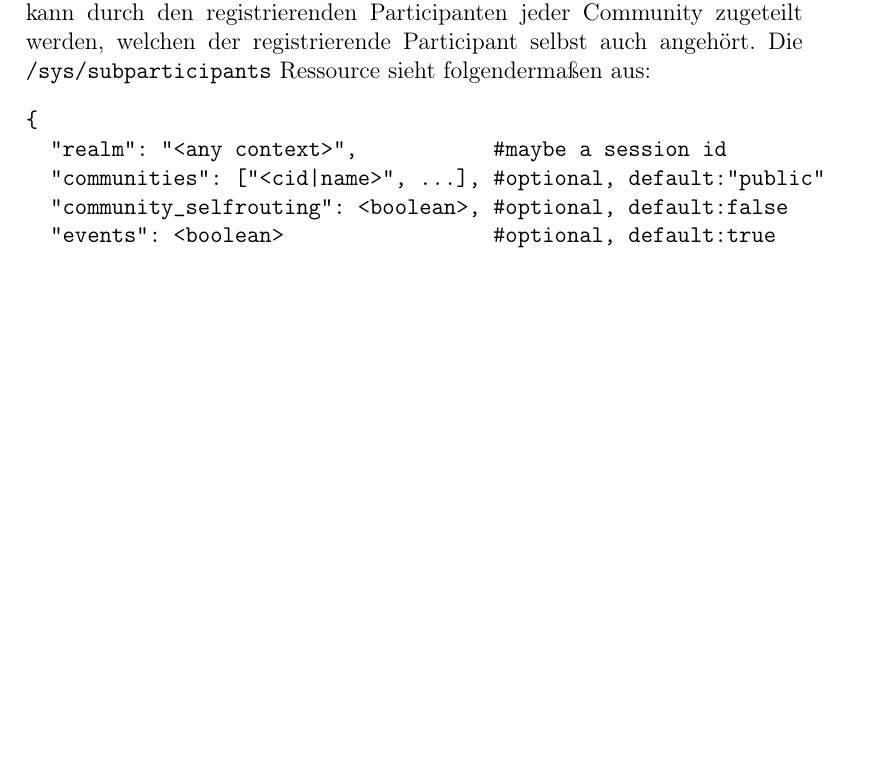
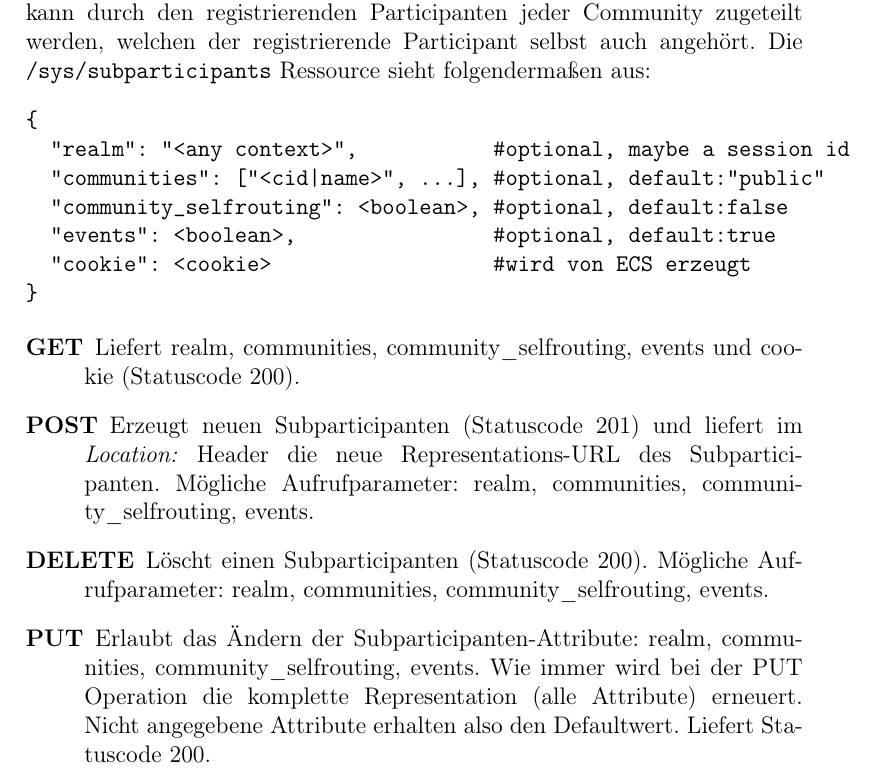
Before and after one commit to freeit/ecs_vip_ilias_spec, a LaTeX paper (vip_lms.tex): part of page 3 of 5, cut so that both start at the same text, the shorter picture padded with empty space. Compiled offline with pdfLaTeX.

Commit message:
Changed authentication to cookies.
The subparticipant have to authenticate to the ECS with traditional
cookies (like any anonymous participant). Keep in mind that a
subparticipant has to honor any "Set-Cookie:..." HTTP header, i.e. he
must update his cookie with the one provided in "Set-Cookie:".

```diff
--- a/vip_lms.tex
+++ b/vip_lms.tex
@@ -112,12 +112,20 @@ werden, welchen der registrierende Participant selbst auch angehört. Die
 \texttt{/sys/subparticipants} Ressource sieht folgendermaßen aus:
 \begin{verbatim}
 {
-  "realm": "<any context>",           #maybe a session id
+  "realm": "<any context>",           #optional, maybe a session id
   "communities": ["<cid|name>", ...], #optional, default:"public"
   "community_selfrouting": <boolean>, #optional, default:false
-  "events": <boolean>                 #optional, default:true
+  "events": <boolean>,                #optional, default:true
+  "cookie": <cookie>                  #wird von ECS erzeugt
 }
 \end{verbatim}
+
+\begin{description}
+  \item[GET] Liefert realm, communities, community\_selfrouting, events und cookie (Statuscode 200).
+  \item[POST] Erzeugt neuen Subparticipanten (Statuscode 201) und liefert im \textit{Location:} Header die neue Representations-URL des Subparticipanten. Mögliche Aufrufparameter: realm, communities, community\_selfrouting, events.
+  \item[DELETE] Löscht einen Subparticipanten (Statuscode 200). Mögliche Aufrufparameter: realm, communities, community\_selfrouting, events.
+  \item[PUT] Erlaubt das Ändern der Subparticipanten-Attribute: realm, communities, community\_selfrouting, events. Wie immer wird bei der PUT Operation die komplette Representation (alle Attribute) erneuert. Nicht angegebene Attribute erhalten also den Defaultwert. Liefert Statuscode 200.
+\end{description}
 
 \clearpage
 \begin{appendix}
```
Also changed, not shown: vip_lms.tex (2 more changed lines), 2 other files.
